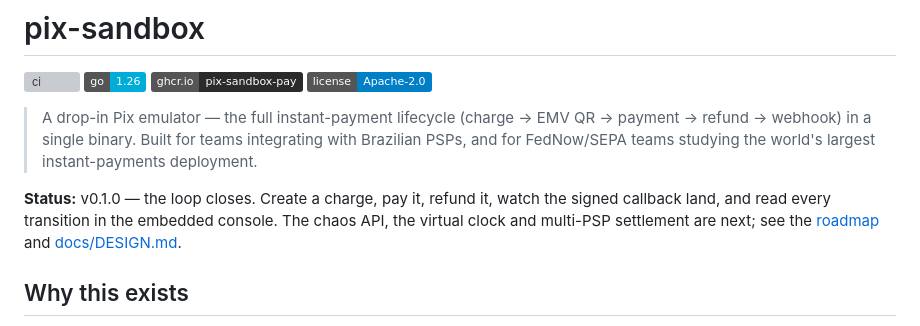
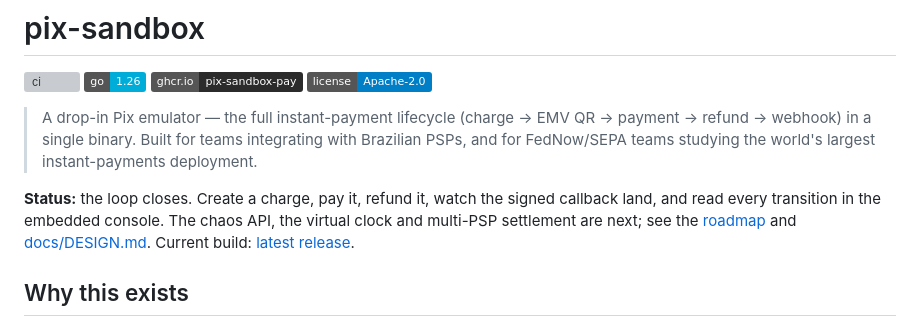
Before and after one commit to arinellidu/pix-sandbox-pay, a Markdown page: README.md, the part around the change. GitHub-like rendering; badges without logos; grey boxes are pictures that could not be loaded.

Commit message:
docs: stop pinning a version in the status line
It said v0.1.0 three releases later. A line that has to be edited on every
tag is a line that will be wrong on most of them.

```diff
--- a/README.md
+++ b/README.md
@@ -7,7 +7,7 @@
 
 > A drop-in Pix emulator — the full instant-payment lifecycle (charge → EMV QR → payment → refund → webhook) in a single binary. Built for teams integrating with Brazilian PSPs, and for FedNow/SEPA teams studying the world's largest instant-payments deployment.
 
-**Status:** v0.1.0 — the loop closes. Create a charge, pay it, refund it, watch the signed callback land, and read every transition in the embedded console. The chaos API, the virtual clock and multi-PSP settlement are next; see the [roadmap](#roadmap) and [docs/DESIGN.md](docs/DESIGN.md).
+**Status:** the loop closes. Create a charge, pay it, refund it, watch the signed callback land, and read every transition in the embedded console. The chaos API, the virtual clock and multi-PSP settlement are next; see the [roadmap](#roadmap) and [docs/DESIGN.md](docs/DESIGN.md). Current build: [latest release](https://github.com/arinellidu/pix-sandbox-pay/releases/latest).
 
 ## Why this exists
 
```
